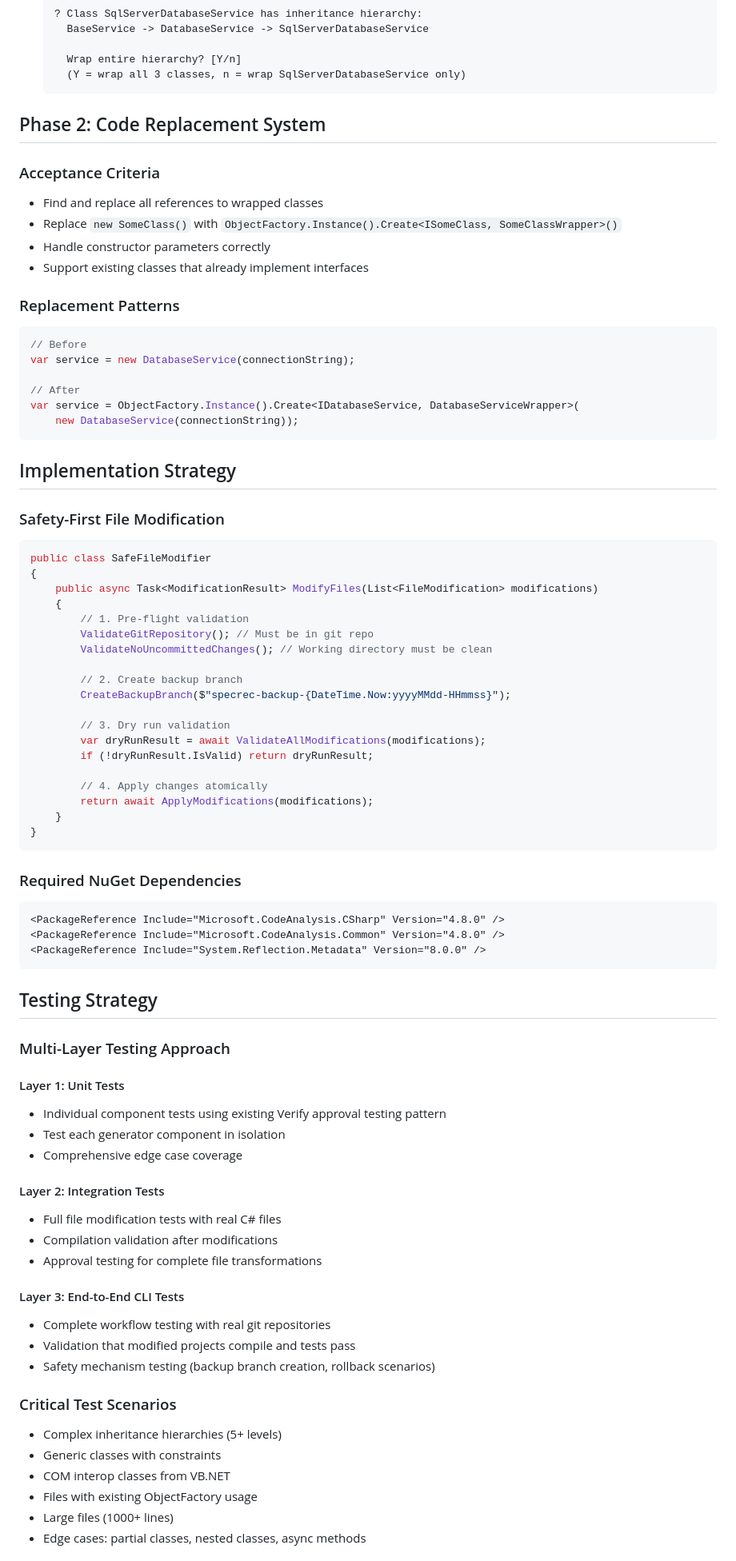
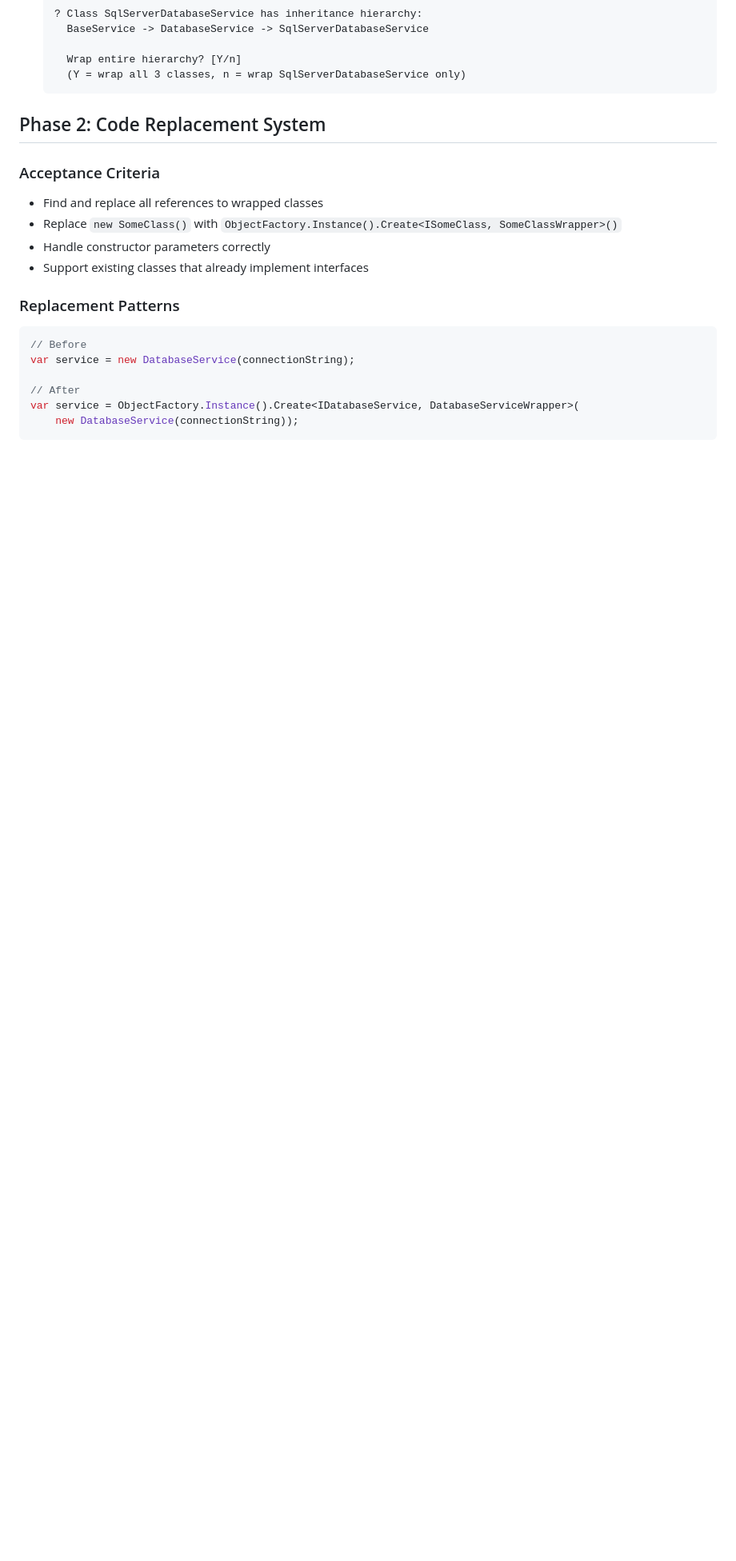
Before and after one commit to devill/specrec-csharp, a Markdown page: WRAPPER_GENERATION_PLAN.md, the part around the change printed below. Shown: that part at 80% size. Rendered like a GitHub page; blank space fills up the shorter version.

Commit message:
Improve implementation plan.

````diff
--- a/WRAPPER_GENERATION_PLAN.md
+++ b/WRAPPER_GENERATION_PLAN.md
@@ -111,63 +106,3 @@ var service = new DatabaseService(connectionString);
 var service = ObjectFactory.Instance().Create<IDatabaseService, DatabaseServiceWrapper>(
     new DatabaseService(connectionString));
 ```
-
-## Implementation Strategy
-
-### Safety-First File Modification
-```csharp
-public class SafeFileModifier
-{
-    public async Task<ModificationResult> ModifyFiles(List<FileModification> modifications)
-    {
-        // 1. Pre-flight validation
-        ValidateGitRepository(); // Must be in git repo
-        ValidateNoUncommittedChanges(); // Working directory must be clean
-
-        // 2. Create backup branch
-        CreateBackupBranch($"specrec-backup-{DateTime.Now:yyyyMMdd-HHmmss}");
-
-        // 3. Dry run validation
-        var dryRunResult = await ValidateAllModifications(modifications);
-        if (!dryRunResult.IsValid) return dryRunResult;
-
-        // 4. Apply changes atomically
-        return await ApplyModifications(modifications);
-    }
-}
-```
-
-### Required NuGet Dependencies
-```xml
-<PackageReference Include="Microsoft.CodeAnalysis.CSharp" Version="4.8.0" />
-<PackageReference Include="Microsoft.CodeAnalysis.Common" Version="4.8.0" />
-<PackageReference Include="System.Reflection.Metadata" Version="8.0.0" />
-```
-
-## Testing Strategy
-
-### Multi-Layer Testing Approach
-
-#### Layer 1: Unit Tests
-- Individual component tests using existing Verify approval testing pattern
-- Test each generator component in isolation
-- Comprehensive edge case coverage
-
-#### Layer 2: Integration Tests
-- Full file modification tests with real C# files
-- Compilation validation after modifications
-- Approval testing for complete file transformations
-
-#### Layer 3: End-to-End CLI Tests
-- Complete workflow testing with real git repositories
-- Validation that modified projects compile and tests pass
-- Safety mechanism testing (backup branch creation, rollback scenarios)
-
-### Critical Test Scenarios
-- Complex inheritance hierarchies (5+ levels)
-- Generic classes with constraints
-- COM interop classes from VB.NET
-- Files with existing ObjectFactory usage
-- Large files (1000+ lines)
-- Edge cases: partial classes, nested classes, async methods
-
````
Also changed, not shown: other parts of WRAPPER_GENERATION_PLAN.md (+1 -49 lines).
